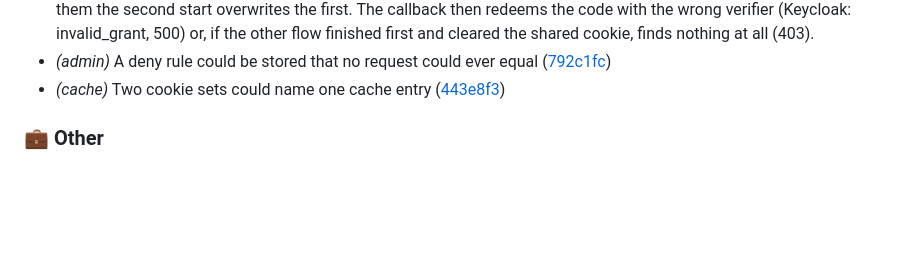
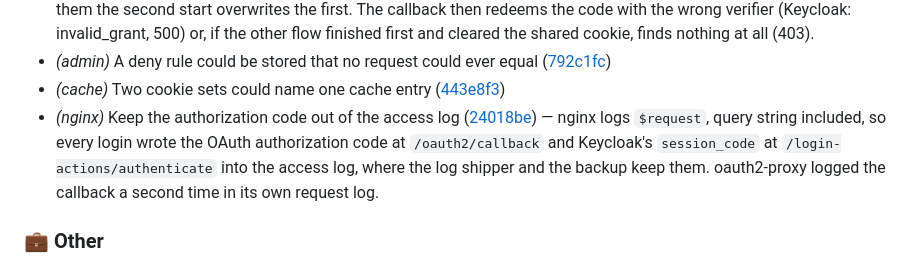
Before and after one commit to murat-akpinar/OpenBerat, a Markdown page: CHANGELOG.md, the part around the change. Rendered like a GitHub page; blank space fills up the shorter version.

Commit message:
chore(changelog): update
Signed-off-by: Murat AKPINAR <akpinarmurat@protonmail.com>

```diff
--- a/CHANGELOG.md
+++ b/CHANGELOG.md
@@ -53,6 +53,7 @@
 - *(oauth2-proxy)* The second login flow that takes the first one's cookie ([374c9ff](https://github.com/murat-akpinar/OpenBerat/commit/374c9ffa4ee823f4aa4233e585af47f12bbfe009)) — A login on the lab answered 403 "Unable to find a valid CSRF token", and retrying worked. One page load starts more than one flow — anything that 401s reaches @signin and mints a CSRF cookie holding that flow's PKCE verifier — and with one cookie name for all of them the second start overwrites the first. The callback then redeems the code with the wrong verifier (Keycloak: invalid_grant, 500) or, if the other flow finished first and cleared the shared cookie, finds nothing at all (403).
 - *(admin)* A deny rule could be stored that no request could ever equal ([792c1fc](https://github.com/murat-akpinar/OpenBerat/commit/792c1fc7e44d099666ef9e84d8c47965466df887))
 - *(cache)* Two cookie sets could name one cache entry ([443e8f3](https://github.com/murat-akpinar/OpenBerat/commit/443e8f371f61a7f2a6c50146f0cd29fd75755e8d))
+- *(nginx)* Keep the authorization code out of the access log ([24018be](https://github.com/murat-akpinar/OpenBerat/commit/24018befed9abab5a6d34d0a8238740746e9b5c0)) — nginx logs `$request`, query string included, so every login wrote the OAuth authorization code at `/oauth2/callback` and Keycloak's `session_code` at `/login-actions/authenticate` into the access log, where the log shipper and the backup keep them. oauth2-proxy logged the callback a second time in its own request log.
 
 ### 💼 Other
 
```
